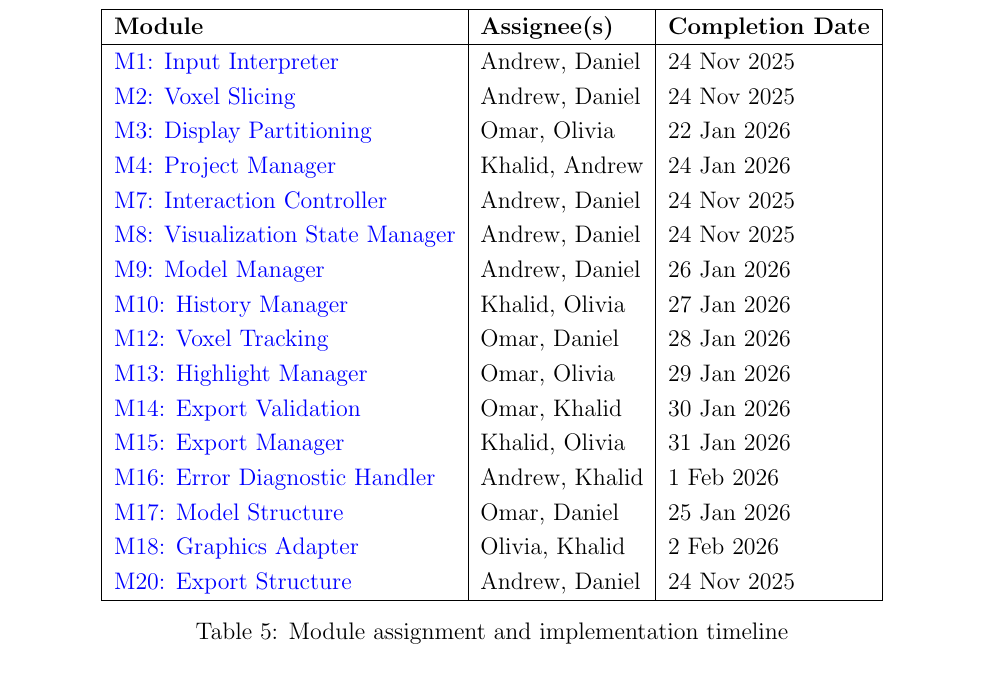
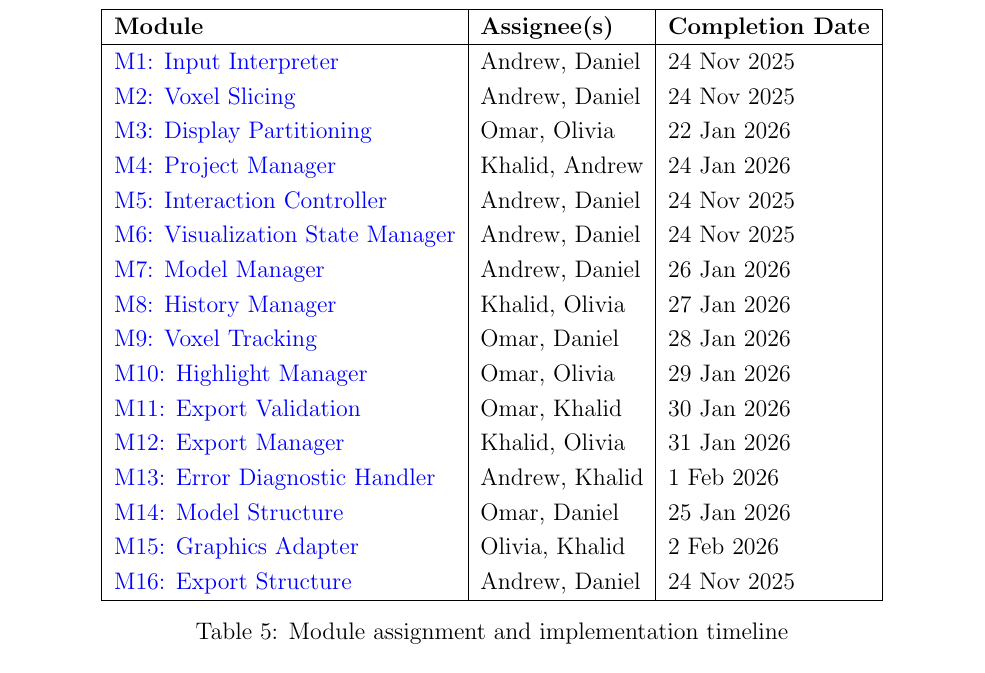
Before and after one commit to OmarHassanAdelhamid/Five-of-a-Kind-capstone-project-, a LaTeX document (docs/Design/SoftArchitecture/MG.tex): part of page 20 of 20, cut so that both start at the same text. Compiled offline with pdfLaTeX.

Commit message:
small numbering hot fix + make pdfs

```diff
--- a/docs/Design/SoftArchitecture/MG.tex
+++ b/docs/Design/SoftArchitecture/MG.tex
@@ -1092,18 +1092,18 @@ Table~\ref{tab:module-timeline} summarizes the implementation responsibility and
 \hyperref[m2]{M2: Voxel Slicing} & Andrew, Daniel & 24 Nov 2025 \\
 \hyperref[m3]{M3: Display Partitioning} & Omar, Olivia & 22 Jan 2026 \\
 \hyperref[m4]{M4: Project Manager} & Khalid, Andrew & 24 Jan 2026 \\
-\hyperref[m7]{M7: Interaction Controller} & Andrew, Daniel & 24 Nov 2025 \\
-\hyperref[m8]{M8: Visualization State Manager} & Andrew, Daniel & 24 Nov 2025 \\
-\hyperref[m9]{M9: Model Manager} & Andrew, Daniel & 26 Jan 2026 \\
-\hyperref[m10]{M10: History Manager} & Khalid, Olivia & 27 Jan 2026 \\
-\hyperref[m12]{M12: Voxel Tracking} & Omar, Daniel & 28 Jan 2026 \\
-\hyperref[m13]{M13: Highlight Manager} & Omar, Olivia & 29 Jan 2026 \\
-\hyperref[m14]{M14: Export Validation} & Omar, Khalid & 30 Jan 2026 \\
-\hyperref[m15]{M15: Export Manager} & Khalid, Olivia & 31 Jan 2026 \\
-\hyperref[m16]{M16: Error Diagnostic Handler} & Andrew, Khalid & 1 Feb 2026 \\
-\hyperref[m17]{M17: Model Structure} & Omar, Daniel & 25 Jan 2026 \\
-\hyperref[m18]{M18: Graphics Adapter} & Olivia, Khalid & 2 Feb 2026 \\
-\hyperref[m20]{M20: Export Structure} & Andrew, Daniel & 24 Nov 2025 \\
+\hyperref[m7]{M5: Interaction Controller} & Andrew, Daniel & 24 Nov 2025 \\
+\hyperref[m8]{M6: Visualization State Manager} & Andrew, Daniel & 24 Nov 2025 \\
+\hyperref[m9]{M7: Model Manager} & Andrew, Daniel & 26 Jan 2026 \\
+\hyperref[m10]{M8: History Manager} & Khalid, Olivia & 27 Jan 2026 \\
+\hyperref[m12]{M9: Voxel Tracking} & Omar, Daniel & 28 Jan 2026 \\
+\hyperref[m13]{M10: Highlight Manager} & Omar, Olivia & 29 Jan 2026 \\
+\hyperref[m14]{M11: Export Validation} & Omar, Khalid & 30 Jan 2026 \\
+\hyperref[m15]{M12: Export Manager} & Khalid, Olivia & 31 Jan 2026 \\
+\hyperref[m16]{M13: Error Diagnostic Handler} & Andrew, Khalid & 1 Feb 2026 \\
+\hyperref[m17]{M14: Model Structure} & Omar, Daniel & 25 Jan 2026 \\
+\hyperref[m18]{M15: Graphics Adapter} & Olivia, Khalid & 2 Feb 2026 \\
+\hyperref[m20]{M16: Export Structure} & Andrew, Daniel & 24 Nov 2025 \\
 \hline
 \end{tabular}
 \caption{Module assignment and implementation timeline}
```
Also changed, not shown: docs/Design/SoftArchitecture/MG.pdf, docs/Design/SoftDetailedDes/MIS.pdf.
